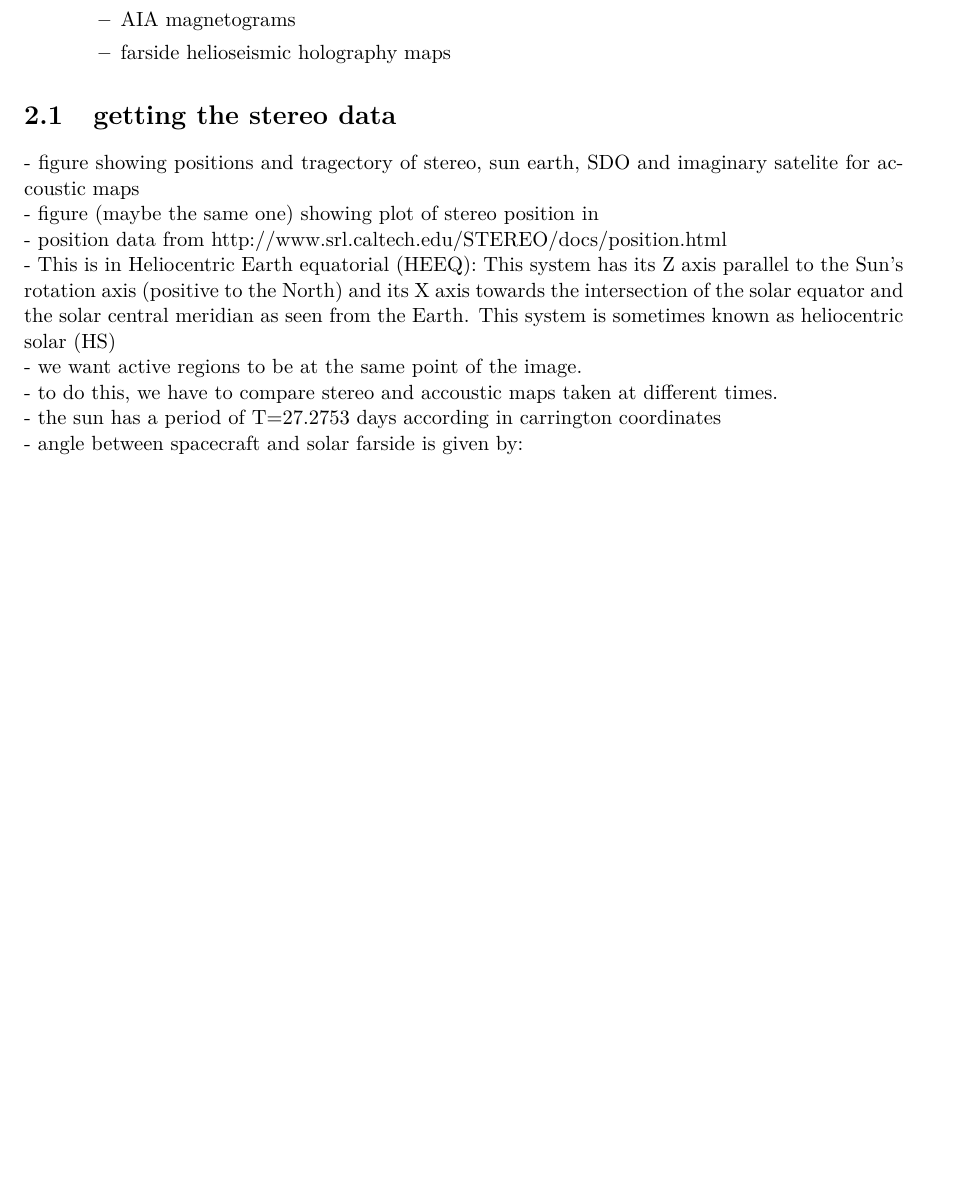
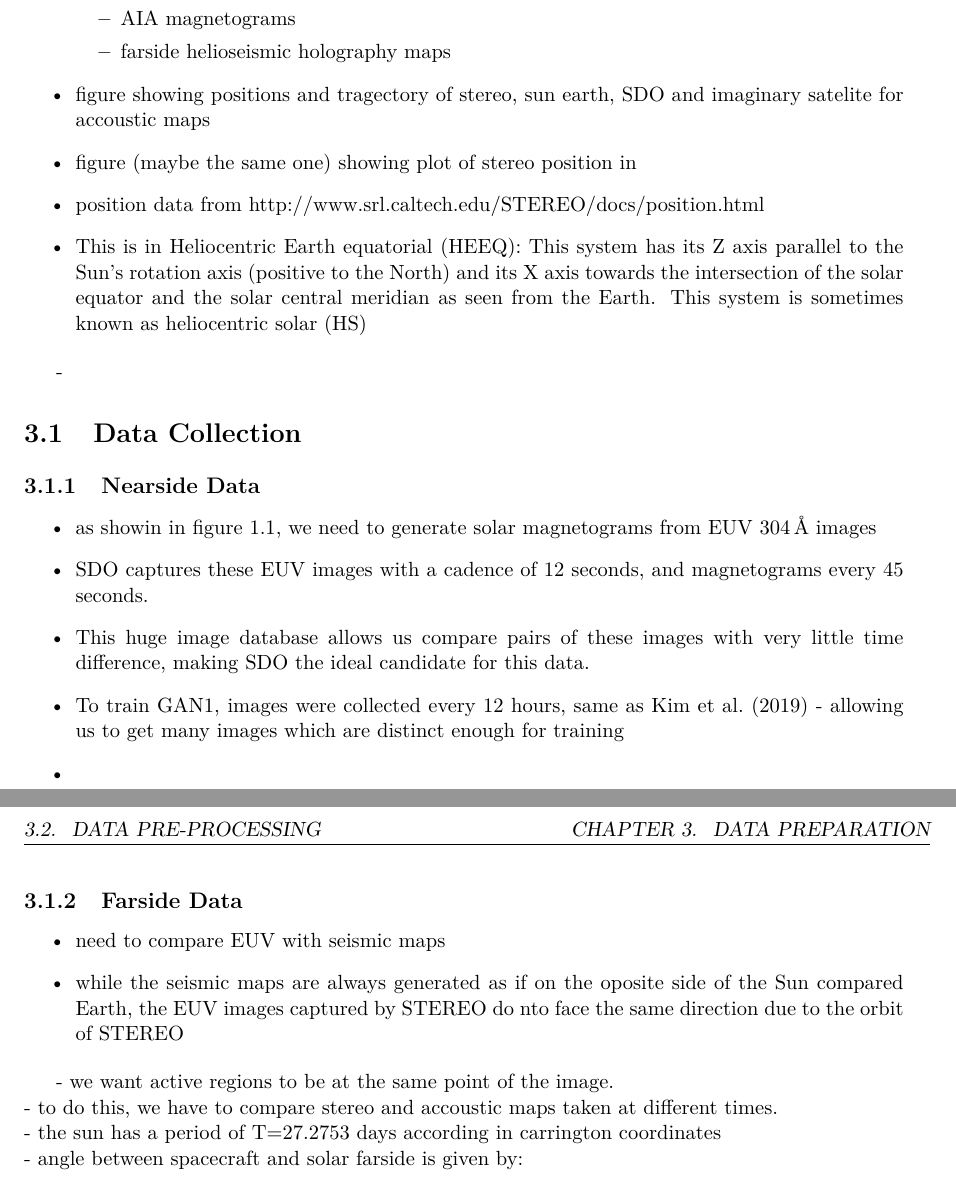
Before and after one commit to chemron/honours_thesis, a LaTeX thesis (thesis.tex): part of page 8 of 12 before the commit and two parts of pages 9 and 10 of 14 after it, the two joined at a grey line, cut so that both start at the same text, the shorter picture padded with empty space. Compiled offline with pdfLaTeX.

Commit message:
starting outlines

```diff
--- a/thesis.tex
+++ b/thesis.tex
@@ -221,19 +330,37 @@ summarised in Figure \ref{fig:Project_summary}.\\
     \item AIA magnetograms
     \item farside helioseismic holography maps
   \end{itemize}
+  \item figure showing positions and tragectory of stereo, sun earth, SDO and
+  imaginary satelite for accoustic maps
+  \item figure (maybe the same one) showing plot of stereo position in
+  \item position data from http://www.srl.caltech.edu/STEREO/docs/position.html
+  \item This is in Heliocentric Earth equatorial (HEEQ): This system has its Z axis
+  parallel to the Sun's rotation axis (positive to the North) and its X axis
+  towards the intersection of the solar equator and the solar central meridian as
+  seen from the Earth. This system is sometimes known as heliocentric solar (HS)
+\end{itemize}
+
+-
+
+\section{Data Collection}
+
+\subsection{Nearside Data}
+\begin{itemize}
+  \item as showin in figure \ref{fig:Project_summary}, we need to generate solar magnetograms from EUV \SI[]{304}[]{\angstrom} images
+  \item SDO captures these EUV images with a cadence of 12 seconds, and magnetograms every 45 seconds.
+  \item This huge image database allows us compare pairs of these images with very little time difference, making SDO the ideal candidate for this data.
+  \item To train GAN1, images were collected every 12 hours, same as \cite{Kim2019} - allowing us to get many images which are distinct enough for training
+  \item
 \end{itemize}
 
 
+\subsection{Farside Data}
+\begin{itemize}
+  \item need to compare EUV with seismic maps
+  \item while the seismic maps are always generated as if on the oposite side of the Sun compared Earth, the EUV images captured by STEREO do nto face the same direction due to the orbit of STEREO
+\end{itemize}
 
-\section{getting the stereo data}
-- figure showing positions and tragectory of stereo, sun earth, SDO and
-imaginary satelite for accoustic maps\\
-- figure (maybe the same one) showing plot of stereo position in \\
-- position data from http://www.srl.caltech.edu/STEREO/docs/position.html \\
--  This is in Heliocentric Earth equatorial (HEEQ): This system has its Z axis
-parallel to the Sun's rotation axis (positive to the North) and its X axis
-towards the intersection of the solar equator and the solar central meridian as
-seen from the Earth. This system is sometimes known as heliocentric solar (HS)\\
+
 - we want active regions to be at the same point of the image.\\
  - to do this, we have to compare stereo and accoustic maps taken at different
  times. \\
```
Also changed, not shown: thesis.tex (119 more changed lines), 1 other file.
